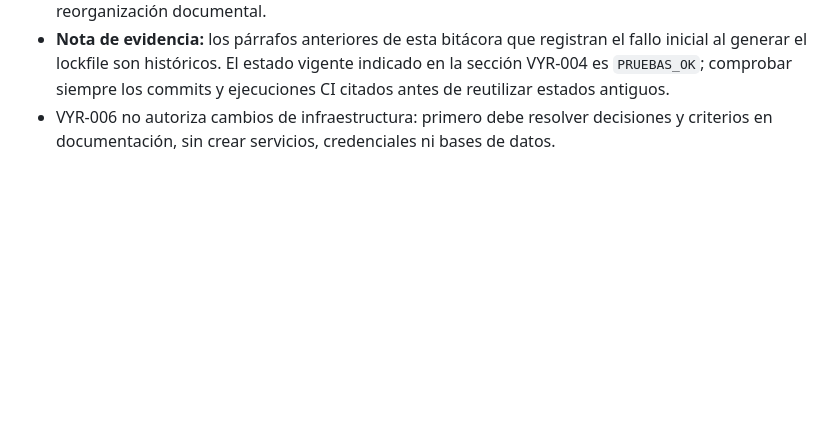
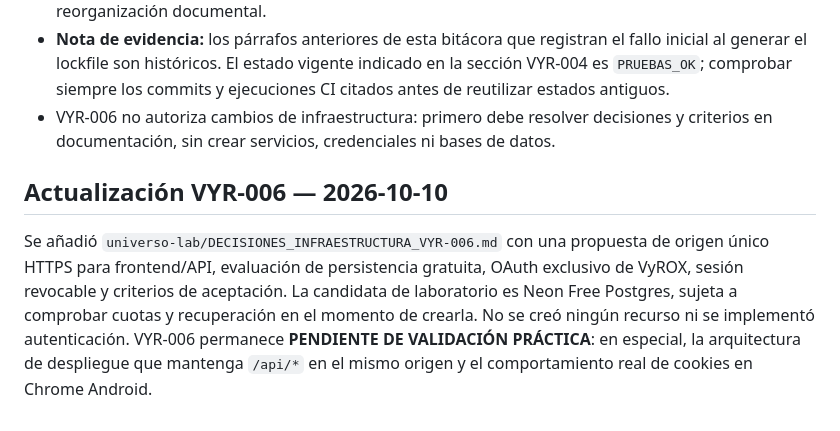
Before and after one commit to macabro10000/Manual---jugador, a Markdown page: universo-lab/ESTADO_ACTUAL.md, the part around the change. GitHub-like rendering; blank space fills up the shorter version.

Commit message:
docs(vyrox): record VYR-006 status and validation gates

```diff
--- a/universo-lab/ESTADO_ACTUAL.md
+++ b/universo-lab/ESTADO_ACTUAL.md
@@ -109,3 +109,8 @@ Hasta terminar esa migración, `ARCHIVO_DE_OPERACION.md` es la fuente histórica
 - `ARCHIVO_DE_OPERACION.md` sigue siendo archivo histórico maestro; no borrarlo durante la reorganización documental.
 - **Nota de evidencia:** los párrafos anteriores de esta bitácora que registran el fallo inicial al generar el lockfile son históricos. El estado vigente indicado en la sección VYR-004 es `PRUEBAS_OK`; comprobar siempre los commits y ejecuciones CI citados antes de reutilizar estados antiguos.
 - VYR-006 no autoriza cambios de infraestructura: primero debe resolver decisiones y criterios en documentación, sin crear servicios, credenciales ni bases de datos.
+
+
+## Actualización VYR-006 — 2026-10-10
+
+Se añadió `universo-lab/DECISIONES_INFRAESTRUCTURA_VYR-006.md` con una propuesta de origen único HTTPS para frontend/API, evaluación de persistencia gratuita, OAuth exclusivo de VyROX, sesión revocable y criterios de aceptación. La candidata de laboratorio es Neon Free Postgres, sujeta a comprobar cuotas y recuperación en el momento de crearla. No se creó ningún recurso ni se implementó autenticación. VYR-006 permanece **PENDIENTE DE VALIDACIÓN PRÁCTICA**: en especial, la arquitectura de despliegue que mantenga `/api/*` en el mismo origen y el comportamiento real de cookies en Chrome Android.
```
